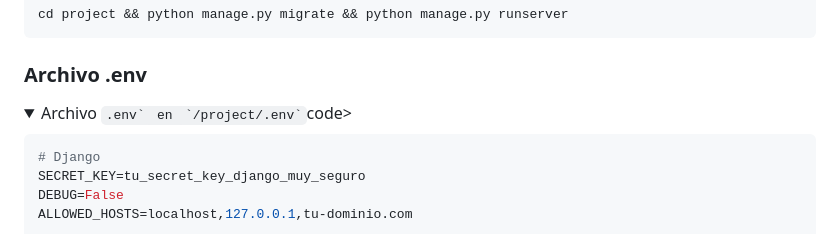
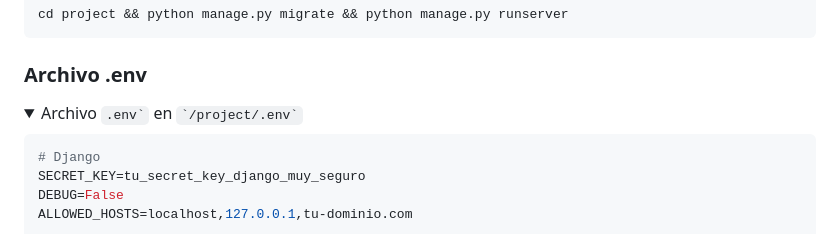
Before and after one commit to starseeker-code/five-a-day, a Markdown page: README.md, the part around the change. GitHub-like rendering; folded sections open.

Commit message:
Update README.md - Fixed syntax

````diff
--- a/README.md
+++ b/README.md
@@ -353,7 +353,7 @@ cd project && python manage.py migrate && python manage.py runserver
 ### Archivo .env
 
 <details>
-<summary>Archivo <code>.env`<code> en </code>`/project/.env`</code>code></summary>
+<summary>Archivo <code>.env`</code> en <code>`/project/.env`</code></summary>
 
 ```ini
 # Django
````
